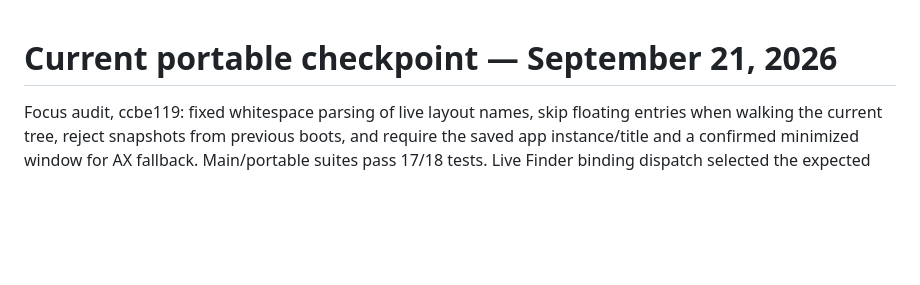
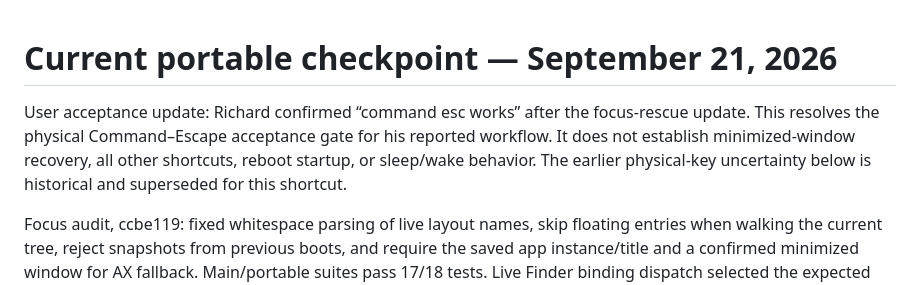
Before and after one commit to rickndanger-ctrl/omac, a Markdown page: VERIFICATION.md, the part around the change. GitHub-like rendering; blank space fills up the shorter version.

Commit message:
Record user acceptance of Command-Escape focus rescue

```diff
--- a/VERIFICATION.md
+++ b/VERIFICATION.md
@@ -1,4 +1,6 @@
 # Current portable checkpoint — September 21, 2026
+
+User acceptance update: Richard confirmed “command esc works” after the focus-rescue update. This resolves the physical Command–Escape acceptance gate for his reported workflow. It does not establish minimized-window recovery, all other shortcuts, reboot startup, or sleep/wake behavior. The earlier physical-key uncertainty below is historical and superseded for this shortcut.
 
 Focus audit, ccbe119: fixed whitespace parsing of live layout names, skip floating entries when walking the current tree, reject snapshots from previous boots, and require the saved app instance/title and a confirmed minimized window for AX fallback. Main/portable suites pass 17/18 tests. Live Finder binding dispatch selected the expected first window on page 3. Synthetic Command-Escape sent by computer use did not produce the same result; physical-key delivery remains unproven. A minimized Finder test also did not restore: while other pages retained windows, the watcher discarded that individual window's saved entry. Earlier statements that minimized recovery was verified are superseded by this result. Test Finder windows were closed and page 1 restored. Do not claim full input or minimized-window acceptance yet.
 
```
